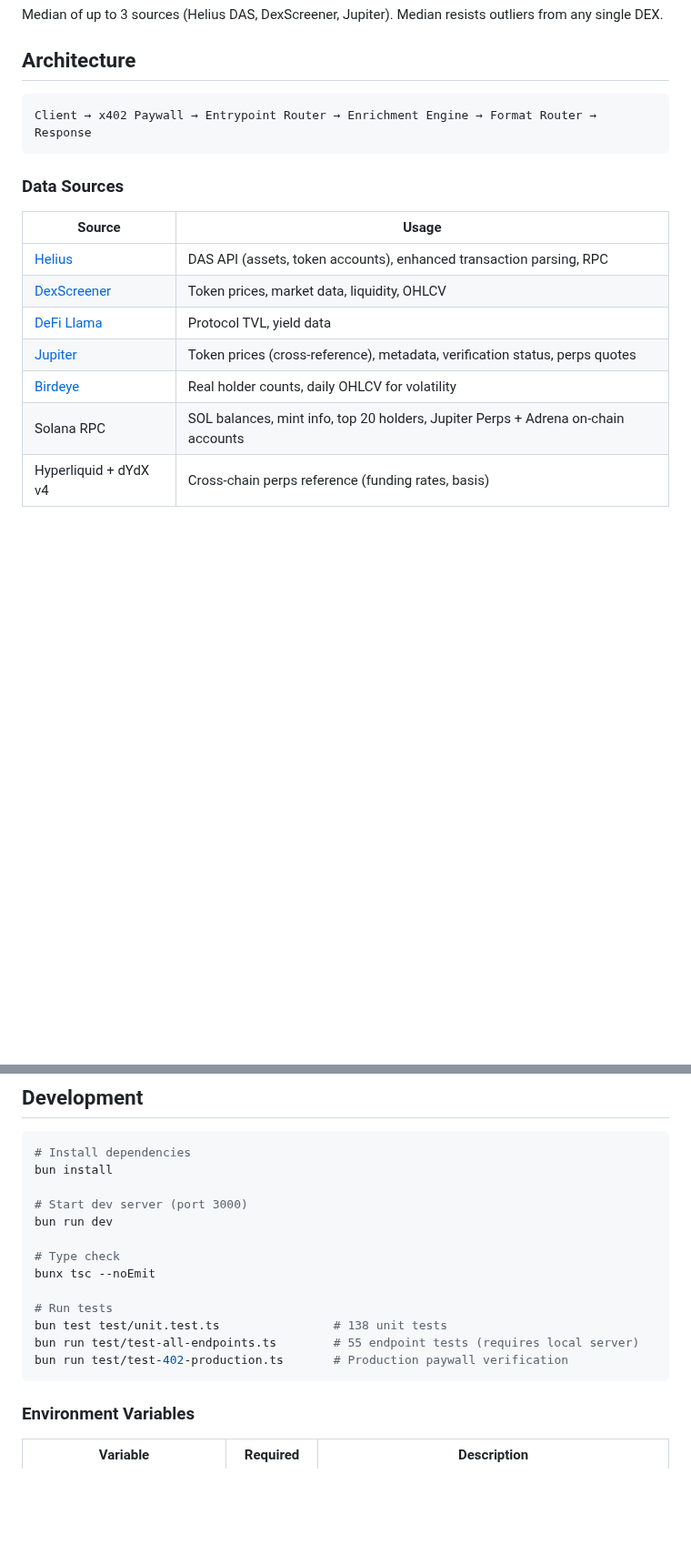
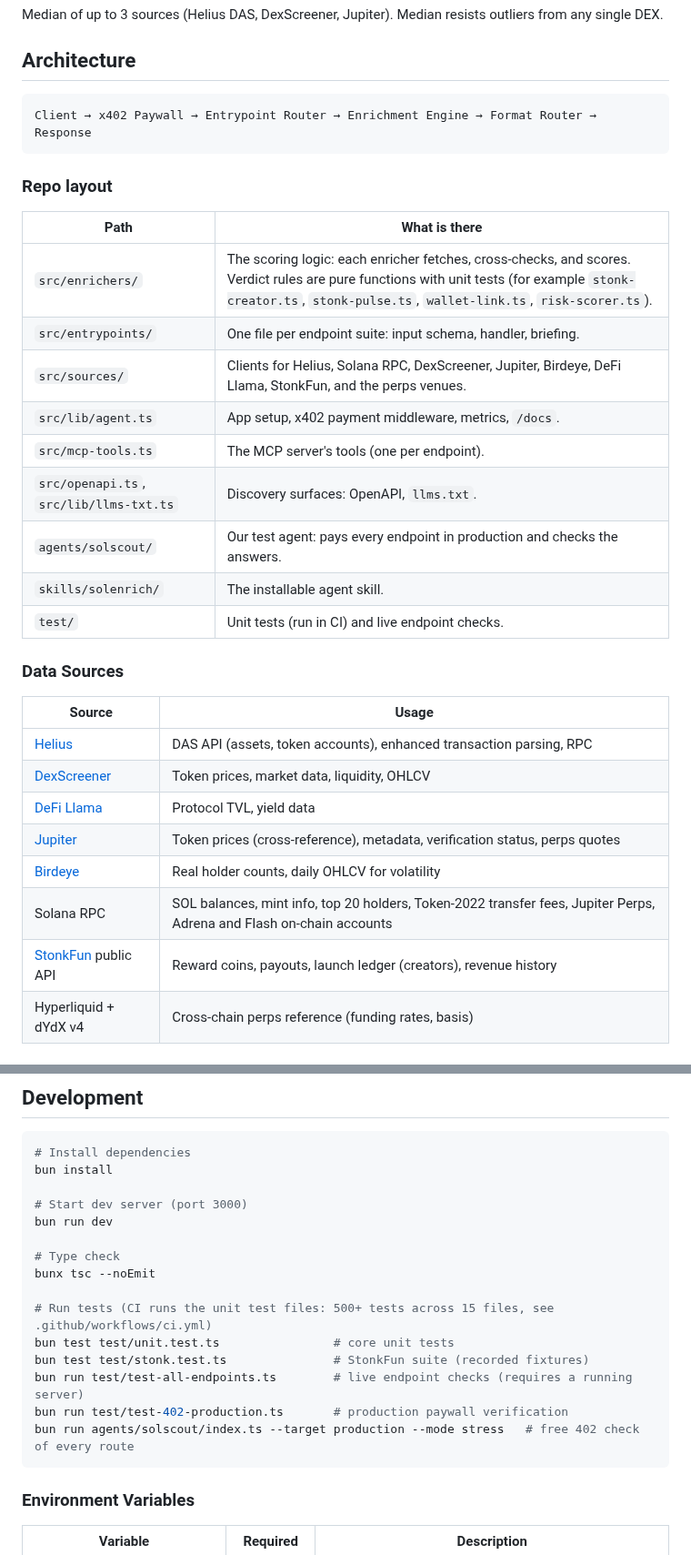
Before and after one commit to 0xSardius/solenrich, a Markdown page: README.md, 2 parts joined by grey strips. Shown at 91% size. Rendered like a GitHub page; blank space fills up the shorter version.

Commit message:
docs(readme): verdict-first intro, how payment works, repo layout, current test and env notes
The intro now says what an agent gets (a verdict with evidence, paid per
call in USDC on Solana or Base) instead of 'data enrichment'. Adds a
four-step payment walkthrough, a repo layout table pointing to the scoring
logic (src/enrichers), suites (src/entrypoints) and MCP tools, StonkFun
and Flash in data sources, EVM_PAY_TO and DOGFOOD_WALLETS in the env
table, and replaces the stale '138 unit tests' with the CI suite.

````diff
--- a/README.md
+++ b/README.md
@@ -207,6 +218,20 @@ Median of up to 3 sources (Helius DAS, DexScreener, Jupiter). Median resists out
 Client → x402 Paywall → Entrypoint Router → Enrichment Engine → Format Router → Response
 ```
 
+### Repo layout
+
+| Path | What is there |
+|------|---------------|
+| `src/enrichers/` | The scoring logic: each enricher fetches, cross-checks, and scores. Verdict rules are pure functions with unit tests (for example `stonk-creator.ts`, `stonk-pulse.ts`, `wallet-link.ts`, `risk-scorer.ts`). |
+| `src/entrypoints/` | One file per endpoint suite: input schema, handler, briefing. |
+| `src/sources/` | Clients for Helius, Solana RPC, DexScreener, Jupiter, Birdeye, DeFi Llama, StonkFun, and the perps venues. |
+| `src/lib/agent.ts` | App setup, x402 payment middleware, metrics, `/docs`. |
+| `src/mcp-tools.ts` | The MCP server's tools (one per endpoint). |
+| `src/openapi.ts`, `src/lib/llms-txt.ts` | Discovery surfaces: OpenAPI, `llms.txt`. |
+| `agents/solscout/` | Our test agent: pays every endpoint in production and checks the answers. |
+| `skills/solenrich/` | The installable agent skill. |
+| `test/` | Unit tests (run in CI) and live endpoint checks. |
+
 ### Data Sources
 
 | Source | Usage |
@@ -216,7 +241,8 @@ Client → x402 Paywall → Entrypoint Router → Enrichment Engine → Format R
 | [DeFi Llama](https://defillama.com) | Protocol TVL, yield data |
 | [Jupiter](https://jup.ag) | Token prices (cross-reference), metadata, verification status, perps quotes |
 | [Birdeye](https://birdeye.so) | Real holder counts, daily OHLCV for volatility |
-| Solana RPC | SOL balances, mint info, top 20 holders, Jupiter Perps + Adrena on-chain accounts |
+| Solana RPC | SOL balances, mint info, top 20 holders, Token-2022 transfer fees, Jupiter Perps, Adrena and Flash on-chain accounts |
+| [StonkFun](https://www.stonkfun.xyz) public API | Reward coins, payouts, launch ledger (creators), revenue history |
 | Hyperliquid + dYdX v4 | Cross-chain perps reference (funding rates, basis) |
 
 ### Entity Labeling
@@ -295,10 +321,12 @@ bun run dev
 # Type check
 bunx tsc --noEmit
 
-# Run tests
-bun test test/unit.test.ts                # 138 unit tests
-bun run test/test-all-endpoints.ts        # 55 endpoint tests (requires local server)
-bun run test/test-402-production.ts       # Production paywall verification
+# Run tests (CI runs the unit test files: 500+ tests across 15 files, see .github/workflows/ci.yml)
+bun test test/unit.test.ts                # core unit tests
+bun test test/stonk.test.ts               # StonkFun suite (recorded fixtures)
+bun run test/test-all-endpoints.ts        # live endpoint checks (requires a running server)
+bun run test/test-402-production.ts       # production paywall verification
+bun run agents/solscout/index.ts --target production --mode stress   # free 402 check of every route
 ```
 
 ### Environment Variables
````
Also changed, not shown: other parts of README.md (+14 -1 lines).
